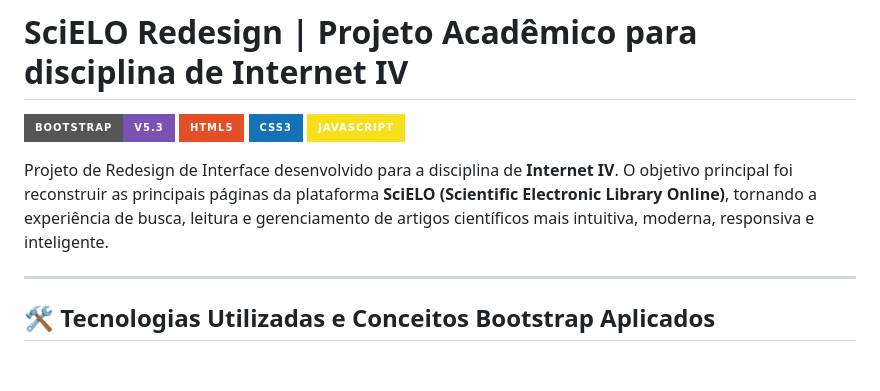
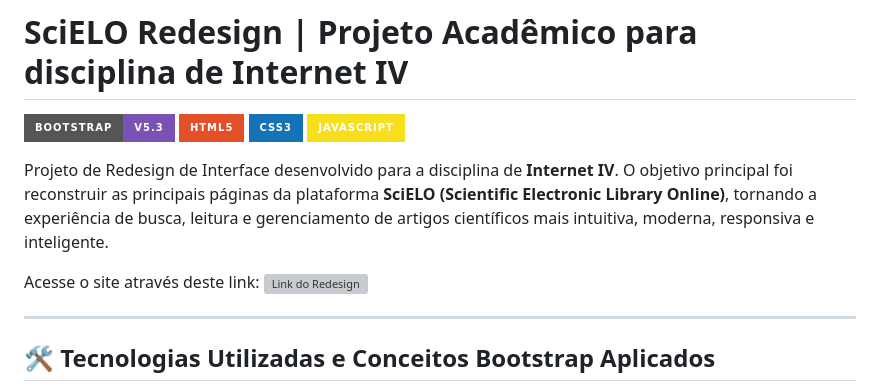
Before and after one commit to carlabsab/scieloredesign, a Markdown page: README.md, the part around the change. Rendered like a GitHub page; badges without logos; blank space fills up the shorter version; grey boxes are pictures that could not be loaded.

```diff
--- a/README.md
+++ b/README.md
@@ -6,6 +6,8 @@
 ![JavaScript](https://img.shields.io/badge/JavaScript-F7DF1E?style=for-the-badge&logo=javascript&logoColor=black)
 
 Projeto de Redesign de Interface desenvolvido para a disciplina de **Internet IV**. O objetivo principal foi reconstruir as principais páginas da plataforma **SciELO (Scientific Electronic Library Online)**, tornando a experiência de busca, leitura e gerenciamento de artigos científicos mais intuitiva, moderna, responsiva e inteligente.
+
+Acesse o site através deste link: ![Link do Redesign](https://carlabsab.github.io/scieloredesign/)
 
 ---
 
```
